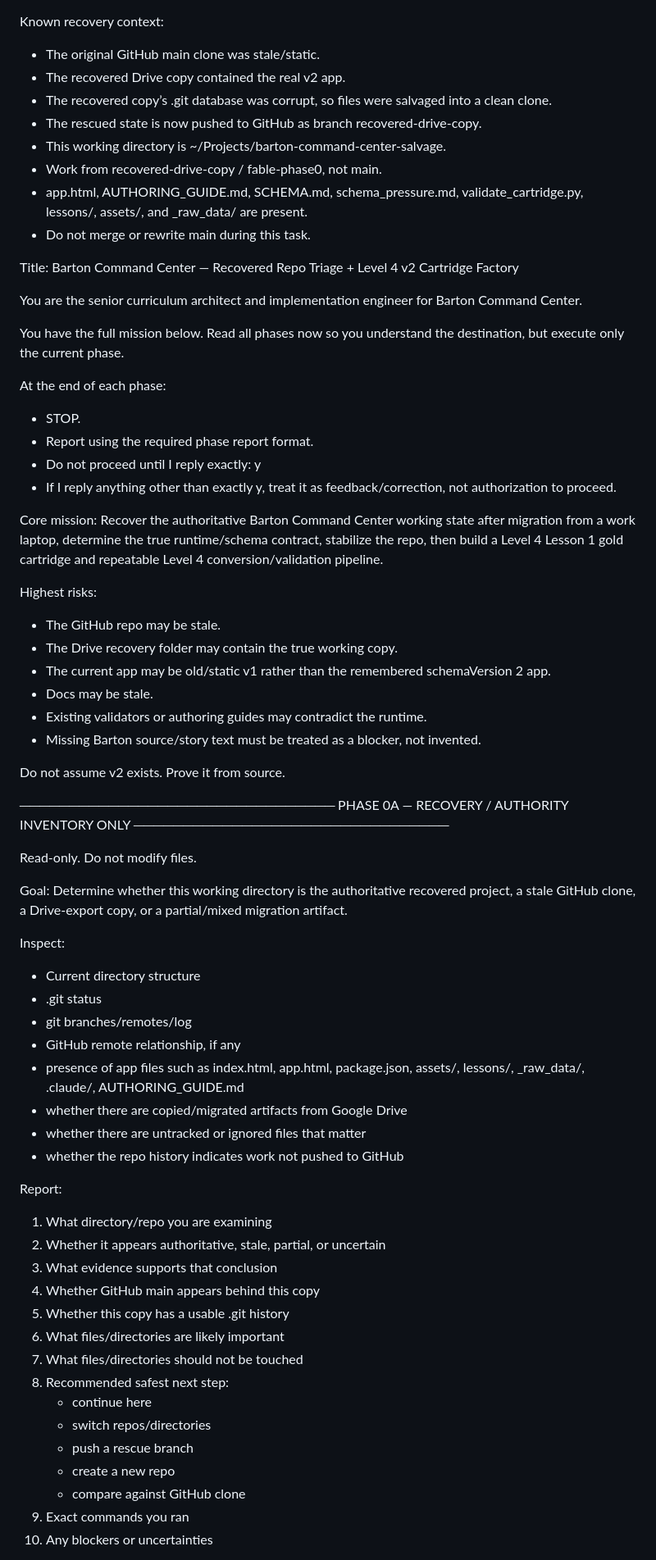
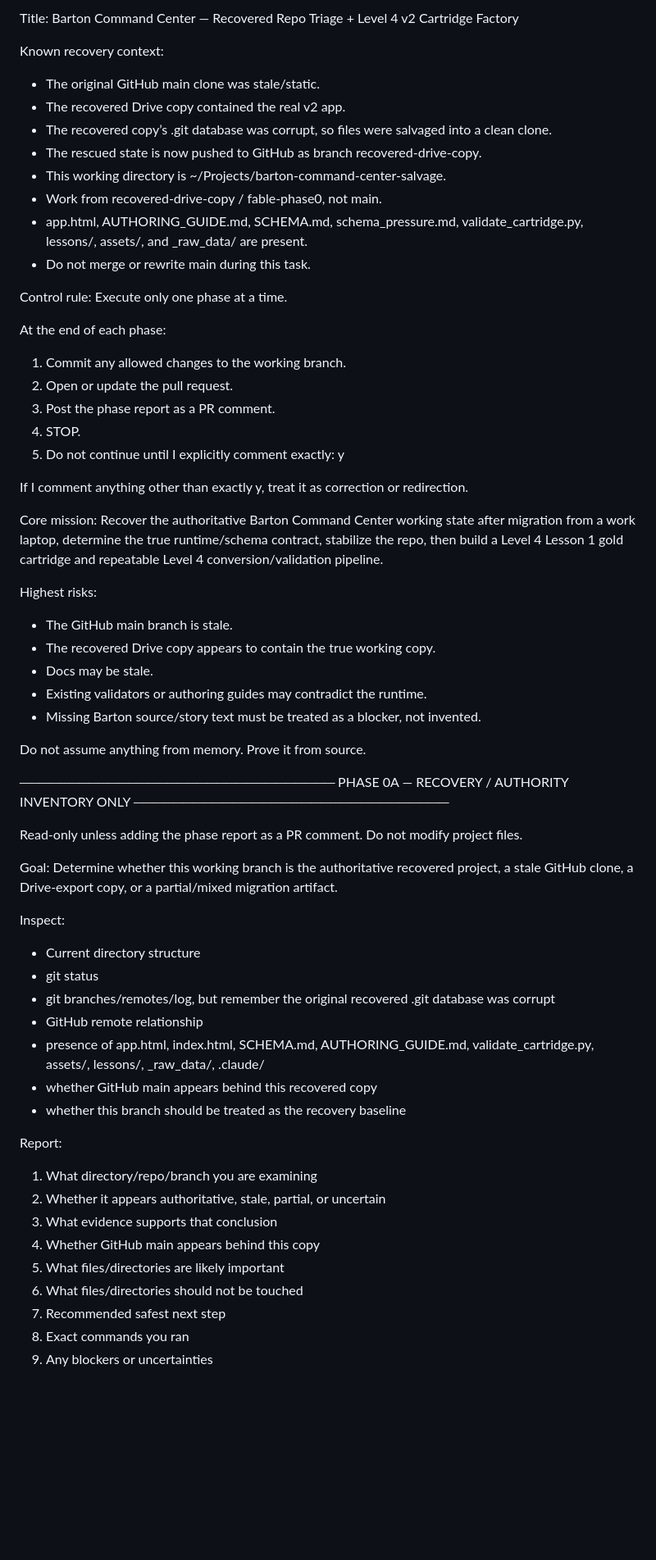
Before and after one commit to MrH-SWES/barton-command-center, a Markdown page: prompts/fable_full_mission.md, the part around one of its changes. Shown at 82% size. GitHub-like rendering; blank space fills up the shorter version.

Commit message:
Add gated Fable mission prompt

```diff
--- a/prompts/fable_full_mission.md
+++ b/prompts/fable_full_mission.md
@@ -1,3 +1,5 @@
+Title: Barton Command Center — Recovered Repo Triage + Level 4 v2 Cartridge Factory
+
 Known recovery context:
 - The original GitHub main clone was stale/static.
 - The recovered Drive copy contained the real v2 app.
@@ -8,65 +10,57 @@ Known recovery context:
 - app.html, AUTHORING_GUIDE.md, SCHEMA.md, schema_pressure.md, validate_cartridge.py, lessons/, assets/, and _raw_data/ are present.
 - Do not merge or rewrite main during this task.
 
-Title: Barton Command Center — Recovered Repo Triage + Level 4 v2 Cartridge Factory
-
-You are the senior curriculum architect and implementation engineer for Barton Command Center.
-
-You have the full mission below. Read all phases now so you understand the destination, but execute only the current phase.
+Control rule:
+Execute only one phase at a time.
 
 At the end of each phase:
-- STOP.
-- Report using the required phase report format.
-- Do not proceed until I reply exactly: y
-- If I reply anything other than exactly y, treat it as feedback/correction, not authorization to proceed.
+1. Commit any allowed changes to the working branch.
+2. Open or update the pull request.
+3. Post the phase report as a PR comment.
+4. STOP.
+5. Do not continue until I explicitly comment exactly: y
+
+If I comment anything other than exactly y, treat it as correction or redirection.
 
 Core mission:
 Recover the authoritative Barton Command Center working state after migration from a work laptop, determine the true runtime/schema contract, stabilize the repo, then build a Level 4 Lesson 1 gold cartridge and repeatable Level 4 conversion/validation pipeline.
 
 Highest risks:
-- The GitHub repo may be stale.
-- The Drive recovery folder may contain the true working copy.
-- The current app may be old/static v1 rather than the remembered schemaVersion 2 app.
+- The GitHub main branch is stale.
+- The recovered Drive copy appears to contain the true working copy.
 - Docs may be stale.
 - Existing validators or authoring guides may contradict the runtime.
 - Missing Barton source/story text must be treated as a blocker, not invented.
 
-Do not assume v2 exists. Prove it from source.
+Do not assume anything from memory. Prove it from source.
 
 ────────────────────────────────
 PHASE 0A — RECOVERY / AUTHORITY INVENTORY ONLY
 ────────────────────────────────
 
-Read-only. Do not modify files.
+Read-only unless adding the phase report as a PR comment. Do not modify project files.
 
 Goal:
-Determine whether this working directory is the authoritative recovered project, a stale GitHub clone, a Drive-export copy, or a partial/mixed migration artifact.
+Determine whether this working branch is the authoritative recovered project, a stale GitHub clone, a Drive-export copy, or a partial/mixed migration artifact.
 
 Inspect:
 - Current directory structure
-- .git status
-- git branches/remotes/log
-- GitHub remote relationship, if any
-- presence of app files such as index.html, app.html, package.json, assets/, lessons/, _raw_data/, .claude/, AUTHORING_GUIDE.md
-- whether there are copied/migrated artifacts from Google Drive
-- whether there are untracked or ignored files that matter
-- whether the repo history indicates work not pushed to GitHub
+- git status
+- git branches/remotes/log, but remember the original recovered .git database was corrupt
+- GitHub remote relationship
+- presence of app.html, index.html, SCHEMA.md, AUTHORING_GUIDE.md, validate_cartridge.py, assets/, lessons/, _raw_data/, .claude/
+- whether GitHub main appears behind this recovered copy
+- whether this branch should be treated as the recovery baseline
 
 Report:
-1. What directory/repo you are examining
+1. What directory/repo/branch you are examining
 2. Whether it appears authoritative, stale, partial, or uncertain
 3. What evidence supports that conclusion
 4. Whether GitHub main appears behind this copy
-5. Whether this copy has a usable .git history
-6. What files/directories are likely important
-7. What files/directories should not be touched
-8. Recommended safest next step:
-   - continue here
-   - switch repos/directories
-   - push a rescue branch
-   - create a new repo
-   - compare against GitHub clone
-9. Exact commands you ran
-10. Any blockers or uncertainties
+5. What files/directories are likely important
+6. What files/directories should not be touched
+7. Recommended safest next step
+8. Exact commands you ran
+9. Any blockers or uncertainties
 
 STOP after Phase 0A.
```
Also changed, not shown: other parts of prompts/fable_full_mission.md (+21 -27 lines).
